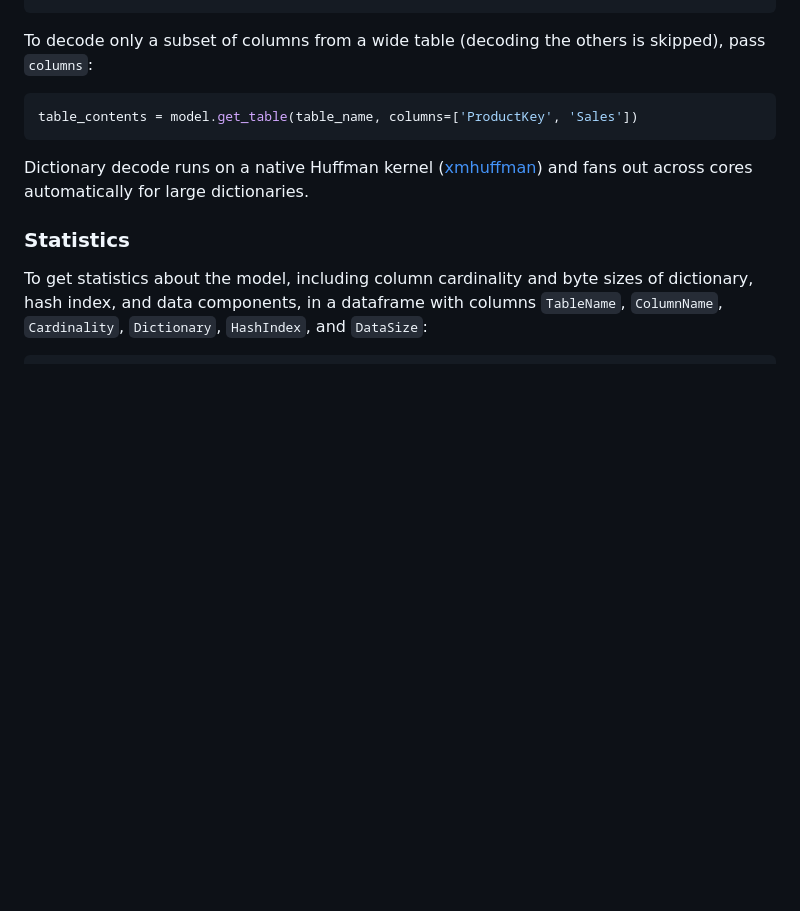
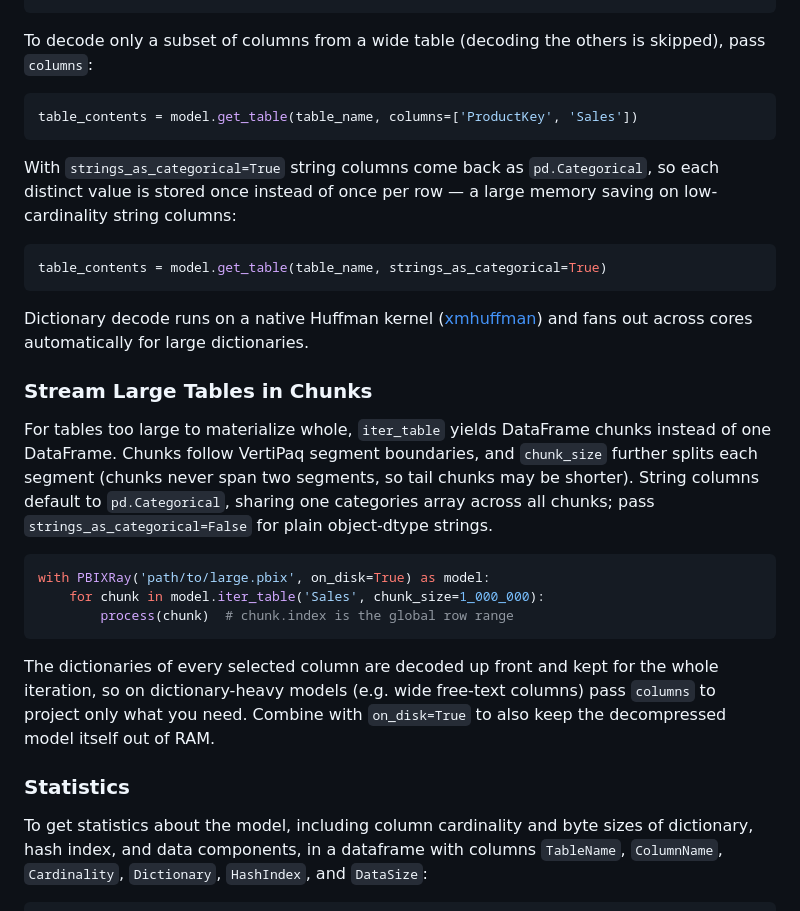
Before and after one commit to Hugoberry/pbixray, a Markdown page: README.md, the part around the change. Drawn GitHub-style; blank space fills up the shorter version.

Commit message:
new API strings_as_categorical + iter_table

````diff
--- a/README.md
+++ b/README.md
@@ -149,7 +149,29 @@ pass `columns`:
 ```python
 table_contents = model.get_table(table_name, columns=['ProductKey', 'Sales'])
 ```
+With `strings_as_categorical=True` string columns come back as `pd.Categorical`,
+so each distinct value is stored once instead of once per row — a large memory
+saving on low-cardinality string columns:
+```python
+table_contents = model.get_table(table_name, strings_as_categorical=True)
+```
 Dictionary decode runs on a native Huffman kernel ([xmhuffman](https://github.com/Hugoberry/xmhuffman-cython)) and fans out across cores automatically for large dictionaries.
+### Stream Large Tables in Chunks
+For tables too large to materialize whole, `iter_table` yields DataFrame chunks
+instead of one DataFrame. Chunks follow VertiPaq segment boundaries, and
+`chunk_size` further splits each segment (chunks never span two segments, so
+tail chunks may be shorter). String columns default to `pd.Categorical`,
+sharing one categories array across all chunks; pass
+`strings_as_categorical=False` for plain object-dtype strings.
+```python
+with PBIXRay('path/to/large.pbix', on_disk=True) as model:
+    for chunk in model.iter_table('Sales', chunk_size=1_000_000):
+        process(chunk)  # chunk.index is the global row range
+```
+The dictionaries of every selected column are decoded up front and kept for the
+whole iteration, so on dictionary-heavy models (e.g. wide free-text columns)
+pass `columns` to project only what you need. Combine with `on_disk=True` to
+also keep the decompressed model itself out of RAM.
 ### Statistics
 To get statistics about the model, including column cardinality and byte sizes of dictionary, hash index, and data components, in a dataframe with columns `TableName`, `ColumnName`, `Cardinality`, `Dictionary`, `HashIndex`, and `DataSize`:
 ```python
````
